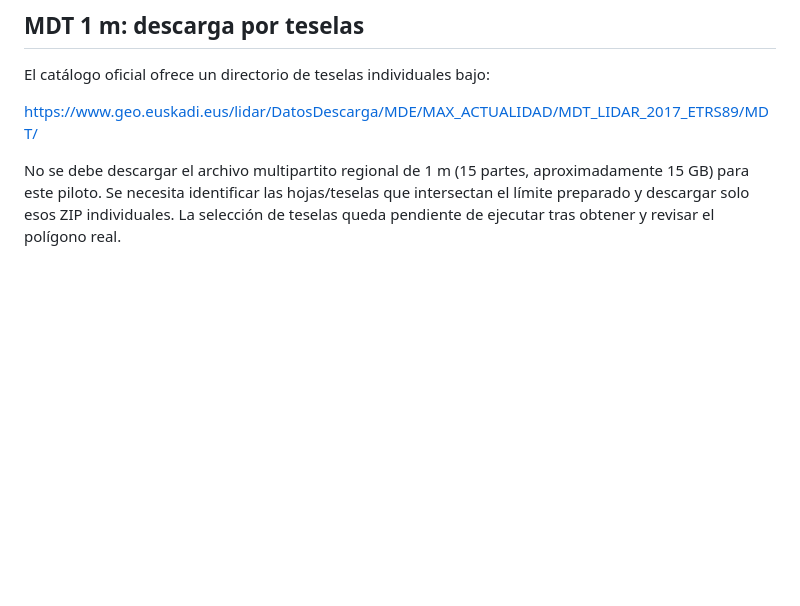
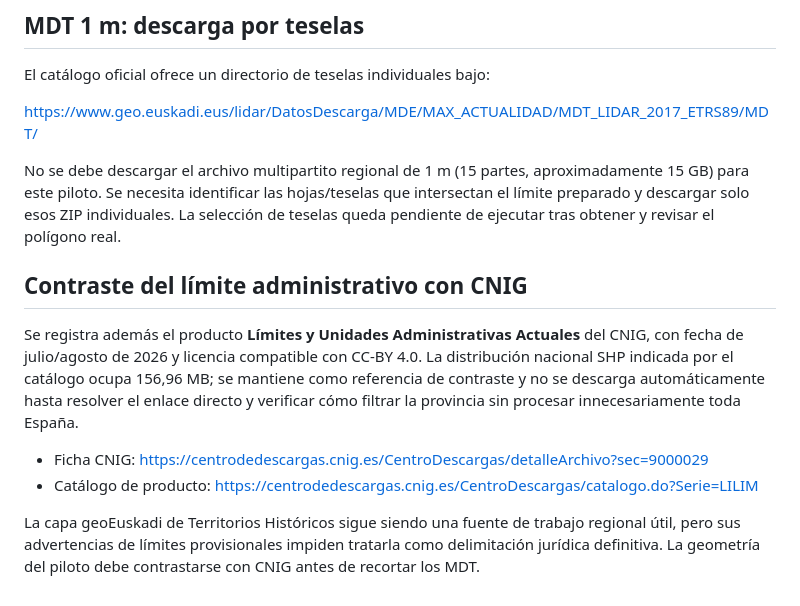
Before and after one commit to irratiamendiak/IrratiGIS, a Markdown page: wildfire/ingestion/README.md, the part around the change. Rendered like a GitHub page; blank space fills up the shorter version.

Commit message:
Document CNIG official administrative boundary cross-check

```diff
--- a/wildfire/ingestion/README.md
+++ b/wildfire/ingestion/README.md
@@ -66,3 +66,13 @@ El catálogo oficial ofrece un directorio de teselas individuales bajo:
 https://www.geo.euskadi.eus/lidar/DatosDescarga/MDE/MAX_ACTUALIDAD/MDT_LIDAR_2017_ETRS89/MDT/
 
 No se debe descargar el archivo multipartito regional de 1 m (15 partes, aproximadamente 15 GB) para este piloto. Se necesita identificar las hojas/teselas que intersectan el límite preparado y descargar solo esos ZIP individuales. La selección de teselas queda pendiente de ejecutar tras obtener y revisar el polígono real.
+
+
+## Contraste del límite administrativo con CNIG
+
+Se registra además el producto **Límites y Unidades Administrativas Actuales** del CNIG, con fecha de julio/agosto de 2026 y licencia compatible con CC-BY 4.0. La distribución nacional SHP indicada por el catálogo ocupa 156,96 MB; se mantiene como referencia de contraste y no se descarga automáticamente hasta resolver el enlace directo y verificar cómo filtrar la provincia sin procesar innecesariamente toda España.
+
+- Ficha CNIG: https://centrodedescargas.cnig.es/CentroDescargas/detalleArchivo?sec=9000029
+- Catálogo de producto: https://centrodedescargas.cnig.es/CentroDescargas/catalogo.do?Serie=LILIM
+
+La capa geoEuskadi de Territorios Históricos sigue siendo una fuente de trabajo regional útil, pero sus advertencias de límites provisionales impiden tratarla como delimitación jurídica definitiva. La geometría del piloto debe contrastarse con CNIG antes de recortar los MDT.
```
